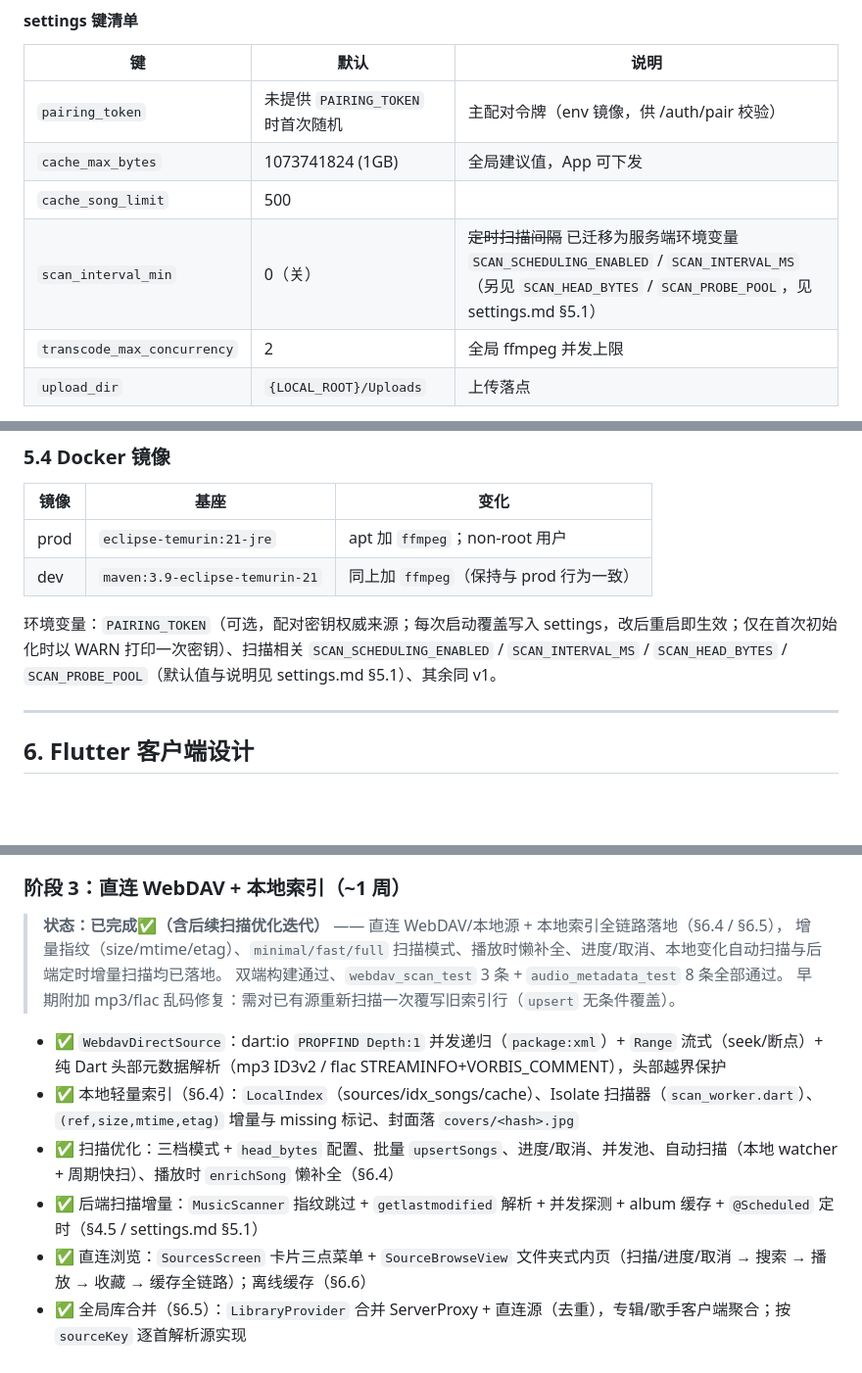
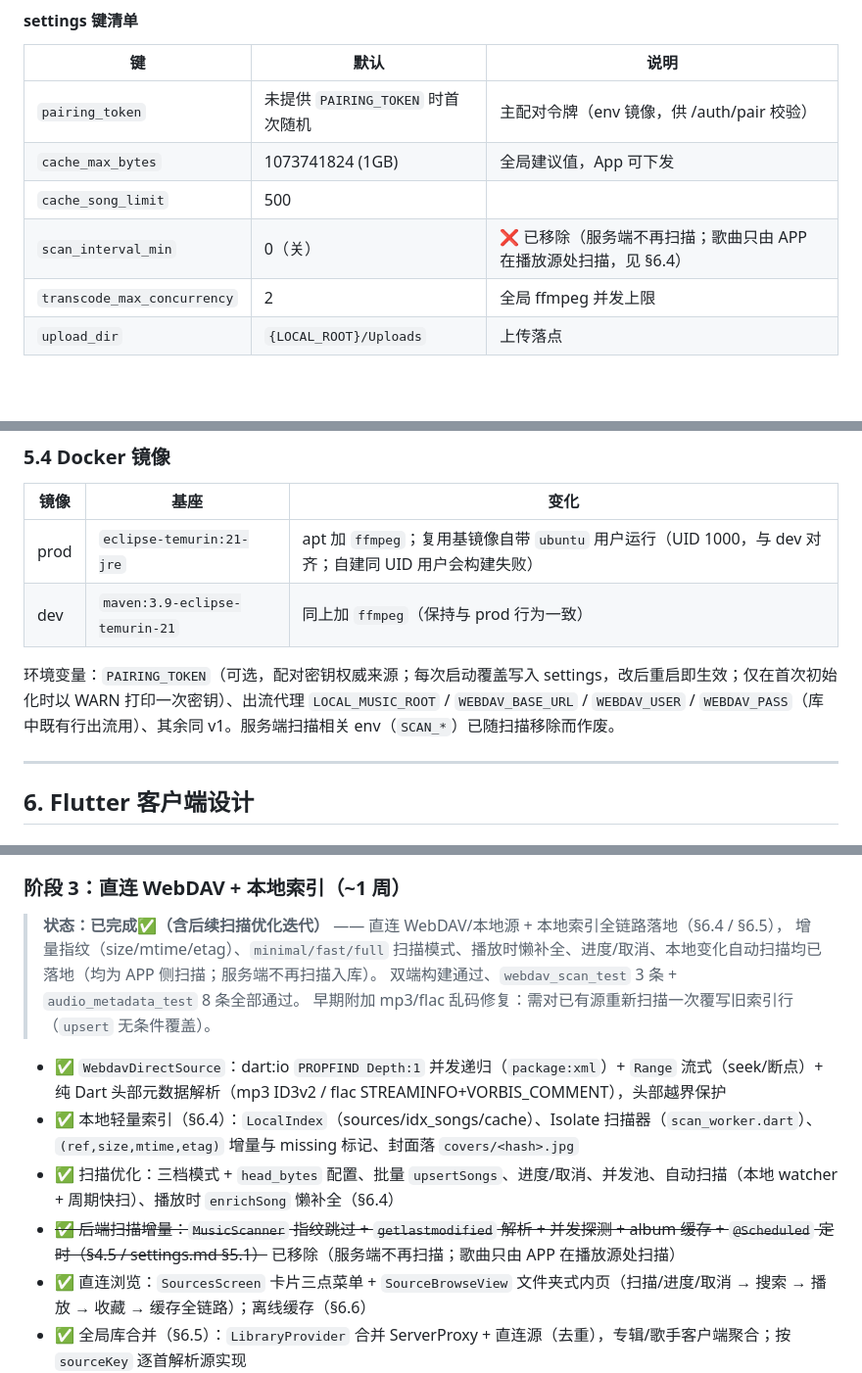
Before and after one commit to mangNSXying/SelfMusic, a Markdown page: DESIGN.md, 3 parts joined by grey strips. Shown at 98% size. Drawn GitHub-style; blank space fills up the shorter version.

```diff
--- a/DESIGN.md
+++ b/DESIGN.md
@@ -191,7 +191,7 @@ INDEX idx_refresh(refresh_token_hash)
 | `pairing_token` | 未提供 `PAIRING_TOKEN` 时首次随机 | 主配对令牌（env 镜像，供 /auth/pair 校验） |
 | `cache_max_bytes` | 1073741824 (1GB) | 全局建议值，App 可下发 |
 | `cache_song_limit` | 500 | |
-| `scan_interval_min` | 0（关） | ~~定时扫描间隔~~ 已迁移为服务端环境变量 `SCAN_SCHEDULING_ENABLED` / `SCAN_INTERVAL_MS`（另见 `SCAN_HEAD_BYTES` / `SCAN_PROBE_POOL`，见 settings.md §5.1） |
+| `scan_interval_min` | 0（关） | ❌ 已移除（服务端不再扫描；歌曲只由 APP 在播放源处扫描，见 §6.4） |
 | `transcode_max_concurrency` | 2 | 全局 ffmpeg 并发上限 |
 | `upload_dir` | `{LOCAL_ROOT}/Uploads` | 上传落点 |
 
@@ -325,10 +325,10 @@ TokenFilter (OncePerRequestFilter)
 
 | 镜像 | 基座 | 变化 |
 |------|------|------|
-| prod | `eclipse-temurin:21-jre` | apt 加 `ffmpeg`；non-root 用户 |
+| prod | `eclipse-temurin:21-jre` | apt 加 `ffmpeg`；复用基镜像自带 `ubuntu` 用户运行（UID 1000，与 dev 对齐；自建同 UID 用户会构建失败） |
 | dev | `maven:3.9-eclipse-temurin-21` | 同上加 `ffmpeg`（保持与 prod 行为一致） |
 
-环境变量：`PAIRING_TOKEN`（可选，配对密钥权威来源；每次启动覆盖写入 settings，改后重启即生效；仅在首次初始化时以 WARN 打印一次密钥）、扫描相关 `SCAN_SCHEDULING_ENABLED` / `SCAN_INTERVAL_MS` / `SCAN_HEAD_BYTES` / `SCAN_PROBE_POOL`（默认值与说明见 settings.md §5.1）、其余同 v1。
+环境变量：`PAIRING_TOKEN`（可选，配对密钥权威来源；每次启动覆盖写入 settings，改后重启即生效；仅在首次初始化时以 WARN 打印一次密钥）、出流代理 `LOCAL_MUSIC_ROOT` / `WEBDAV_BASE_URL` / `WEBDAV_USER` / `WEBDAV_PASS`（库中既有行出流用）、其余同 v1。服务端扫描相关 env（`SCAN_*`）已随扫描移除而作废。
 
 ---
 
@@ -597,14 +597,14 @@ n≥2 时对剩余归一化）按 factor 采样，喜欢的歌因此可在一轮
 ### 阶段 3：直连 WebDAV + 本地索引（~1 周）
 
 > **状态：已完成✅（含后续扫描优化迭代）** —— 直连 WebDAV/本地源 + 本地索引全链路落地（§6.4 / §6.5），
-> 增量指纹（size/mtime/etag）、`minimal/fast/full` 扫描模式、播放时懒补全、进度/取消、本地变化自动扫描与后端定时增量扫描均已落地。
+> 增量指纹（size/mtime/etag）、`minimal/fast/full` 扫描模式、播放时懒补全、进度/取消、本地变化自动扫描均已落地（均为 APP 侧扫描；服务端不再扫描入库）。
 > 双端构建通过、`webdav_scan_test` 3 条 + `audio_metadata_test` 8 条全部通过。
 > 早期附加 mp3/flac 乱码修复：需对已有源重新扫描一次覆写旧索引行（`upsert` 无条件覆盖）。
 
 - ✅ `WebdavDirectSource`：dart:io `PROPFIND Depth:1` 并发递归（`package:xml`）+ `Range` 流式（seek/断点）+ 纯 Dart 头部元数据解析（mp3 ID3v2 / flac STREAMINFO+VORBIS_COMMENT），头部越界保护
 - ✅ 本地轻量索引（§6.4）：`LocalIndex`（sources/idx_songs/cache）、Isolate 扫描器（`scan_worker.dart`）、`(ref,size,mtime,etag)` 增量与 missing 标记、封面落 `covers/<hash>.jpg`
 - ✅ 扫描优化：三档模式 + `head_bytes` 配置、批量 `upsertSongs`、进度/取消、并发池、自动扫描（本地 watcher + 周期快扫）、播放时 `enrichSong` 懒补全（§6.4）
-- ✅ 后端扫描增量：`MusicScanner` 指纹跳过 + `getlastmodified` 解析 + 并发探测 + album 缓存 + `@Scheduled` 定时（§4.5 / settings.md §5.1）
+- ~~✅ 后端扫描增量：`MusicScanner` 指纹跳过 + `getlastmodified` 解析 + 并发探测 + album 缓存 + `@Scheduled` 定时（§4.5 / settings.md §5.1）~~ 已移除（服务端不再扫描；歌曲只由 APP 在播放源处扫描）
 - ✅ 直连浏览：`SourcesScreen` 卡片三点菜单 + `SourceBrowseView` 文件夹式内页（扫描/进度/取消 → 搜索 → 播放 → 收藏 → 缓存全链路）；离线缓存（§6.6）
 - ✅ 全局库合并（§6.5）：`LibraryProvider` 合并 ServerProxy + 直连源（去重），专辑/歌手客户端聚合；按 `sourceKey` 逐首解析源实现
 - ✅ 三平台源骨架：ServerProxy / Webdav / Local 完整，SMB（阶段 4）
```
Also changed, not shown: other parts of DESIGN.md (+4 -4 lines), settings.md (+2 -16 lines).
